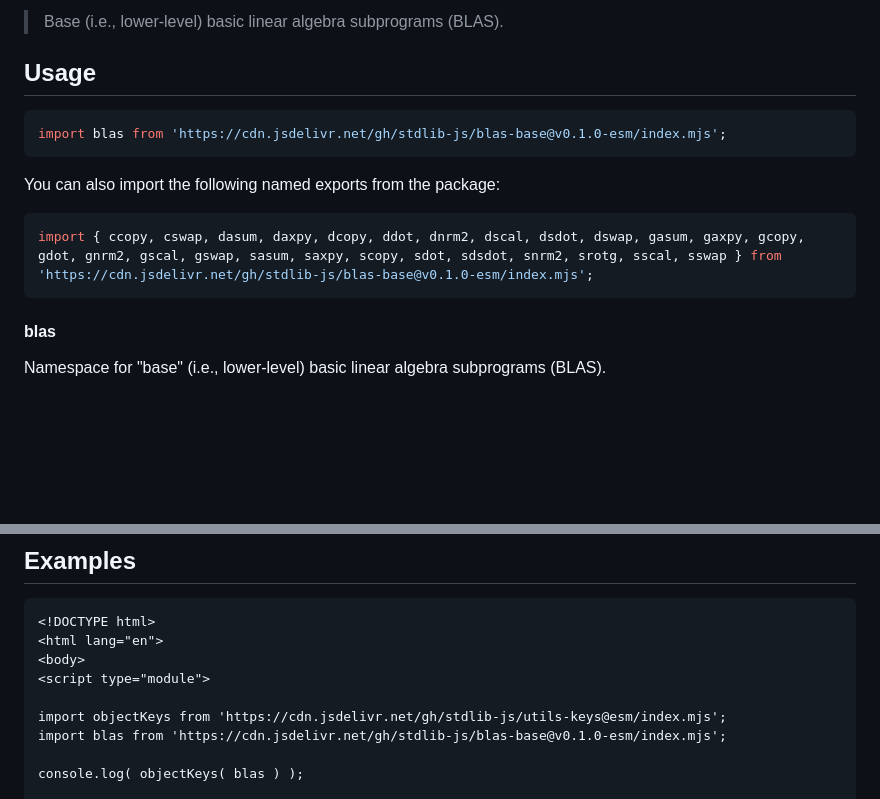
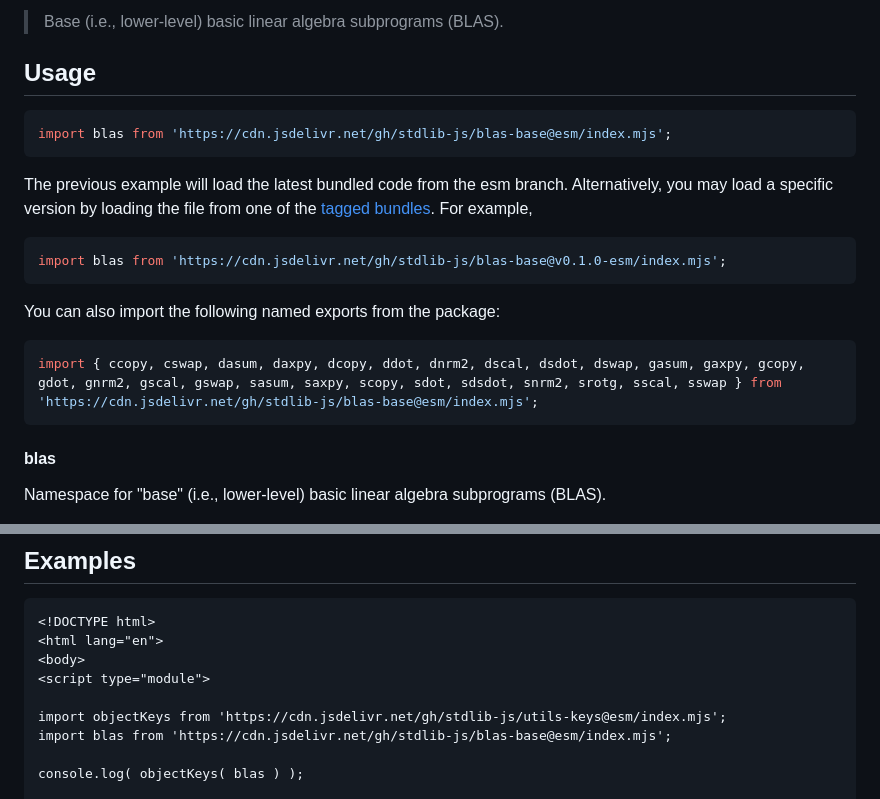
Before and after one commit to stdlib-js/blas-base, a Markdown page: README.md, 2 parts joined by grey strips. Drawn GitHub-style; blank space fills up the shorter version.

Commit message:
Auto-generated commit

````diff
--- a/README.md
+++ b/README.md
@@ -42,13 +42,18 @@ limitations under the License.
 ## Usage
 
 ```javascript
+import blas from 'https://cdn.jsdelivr.net/gh/stdlib-js/blas-base@esm/index.mjs';
+```
+The previous example will load the latest bundled code from the esm branch. Alternatively, you may load a specific version by loading the file from one of the [tagged bundles](https://github.com/stdlib-js/blas-base/tags). For example,
+
+```javascript
 import blas from 'https://cdn.jsdelivr.net/gh/stdlib-js/blas-base@v0.1.0-esm/index.mjs';
 ```
 
 You can also import the following named exports from the package:
 
 ```javascript
-import { ccopy, cswap, dasum, daxpy, dcopy, ddot, dnrm2, dscal, dsdot, dswap, gasum, gaxpy, gcopy, gdot, gnrm2, gscal, gswap, sasum, saxpy, scopy, sdot, sdsdot, snrm2, srotg, sscal, sswap } from 'https://cdn.jsdelivr.net/gh/stdlib-js/blas-base@v0.1.0-esm/index.mjs';
+import { ccopy, cswap, dasum, daxpy, dcopy, ddot, dnrm2, dscal, dsdot, dswap, gasum, gaxpy, gcopy, gdot, gnrm2, gscal, gswap, sasum, saxpy, scopy, sdot, sdsdot, snrm2, srotg, sscal, sswap } from 'https://cdn.jsdelivr.net/gh/stdlib-js/blas-base@esm/index.mjs';
 ```
 
 #### blas
@@ -124,7 +129,7 @@ var o = blas;
 <script type="module">
 
 import objectKeys from 'https://cdn.jsdelivr.net/gh/stdlib-js/utils-keys@esm/index.mjs';
-import blas from 'https://cdn.jsdelivr.net/gh/stdlib-js/blas-base@v0.1.0-esm/index.mjs';
+import blas from 'https://cdn.jsdelivr.net/gh/stdlib-js/blas-base@esm/index.mjs';
 
 console.log( objectKeys( blas ) );
 
````
